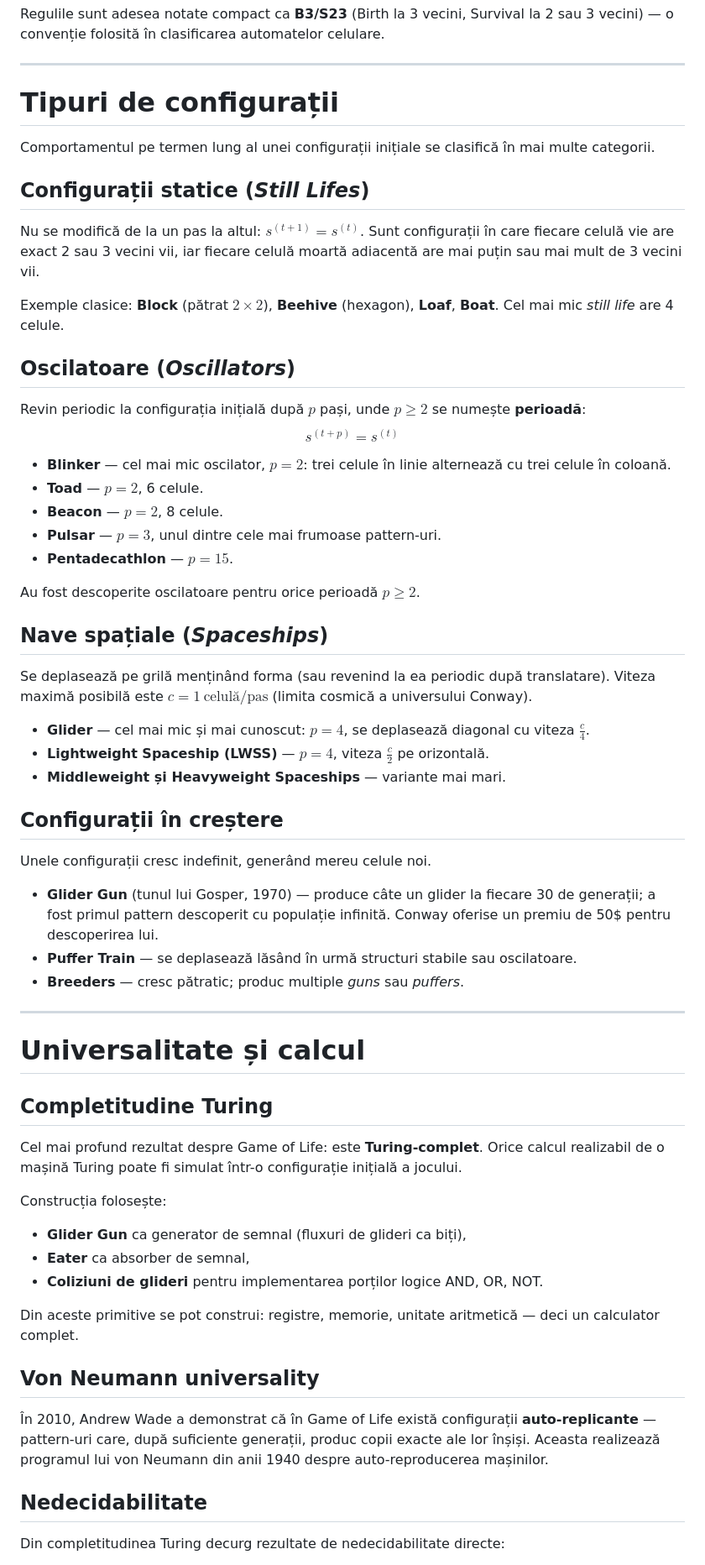
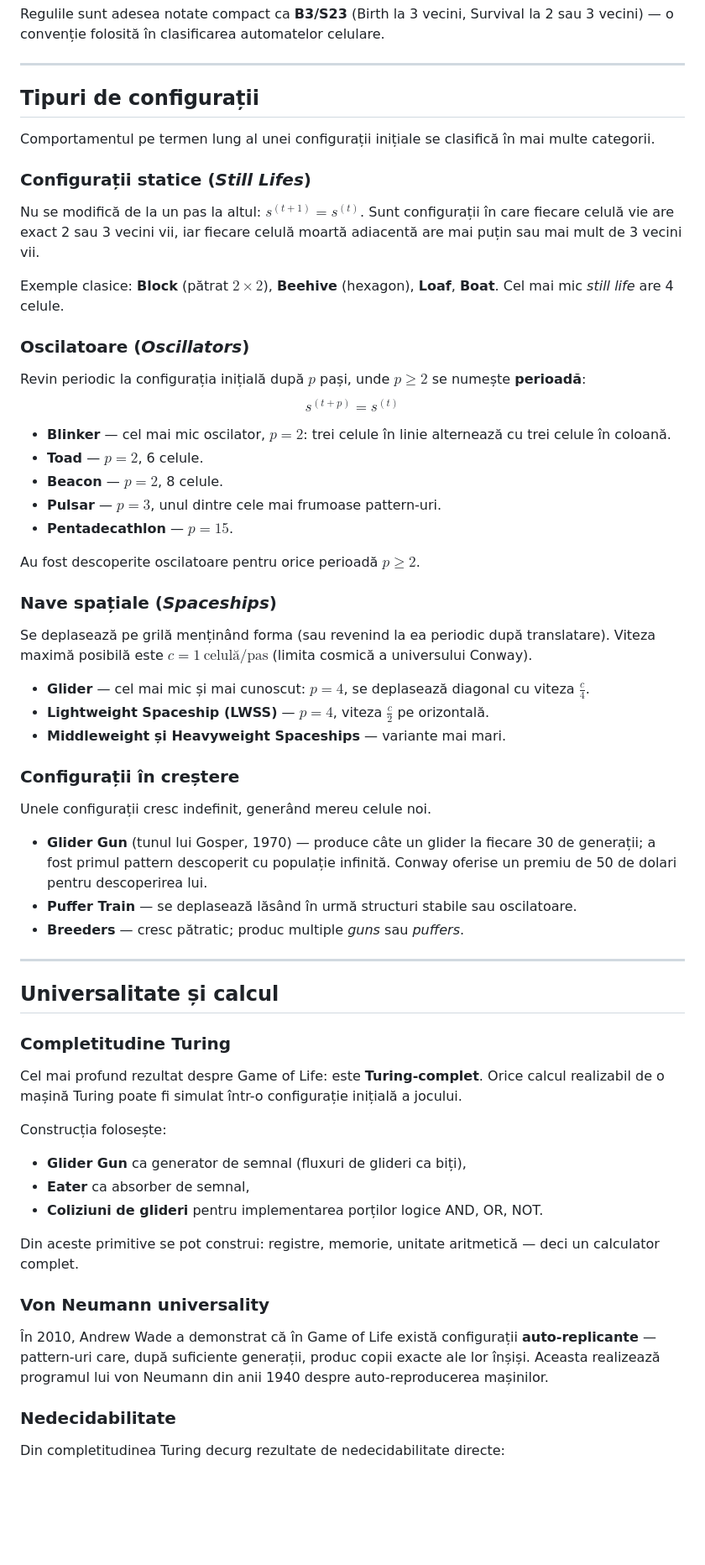
Before and after one commit to CodeBeyondMath/Code-Beyond-Math, a Markdown page: md/tema6.md, the part around one of its changes. Shown at 84% size. Rendered like a GitHub page; blank space fills up the shorter version.

```diff
--- a/md/tema6.md
+++ b/md/tema6.md
@@ -36,17 +36,17 @@ Regulile sunt adesea notate compact ca **B3/S23** (Birth la 3 vecini, Survival l
 
 ---
 
-# Tipuri de configurații
+## Tipuri de configurații
 
 Comportamentul pe termen lung al unei configurații inițiale se clasifică în mai multe categorii.
 
-## Configurații statice (*Still Lifes*)
+### Configurații statice (*Still Lifes*)
 
 Nu se modifică de la un pas la altul: $s^{(t+1)} = s^{(t)}$. Sunt configurații în care fiecare celulă vie are exact 2 sau 3 vecini vii, iar fiecare celulă moartă adiacentă are mai puțin sau mai mult de 3 vecini vii.
 
 Exemple clasice: **Block** (pătrat $2 \times 2$), **Beehive** (hexagon), **Loaf**, **Boat**. Cel mai mic *still life* are 4 celule.
 
-## Oscilatoare (*Oscillators*)
+### Oscilatoare (*Oscillators*)
 
 Revin periodic la configurația inițială după $p$ pași, unde $p \geq 2$ se numește **perioadă**: $$s^{(t+p)} = s^{(t)}$$
 
@@ -58,7 +58,7 @@ Revin periodic la configurația inițială după $p$ pași, unde $p \geq 2$ se n
 
 Au fost descoperite oscilatoare pentru orice perioadă $p \geq 2$.
 
-## Nave spațiale (*Spaceships*)
+### Nave spațiale (*Spaceships*)
 
 Se deplasează pe grilă menținând forma (sau revenind la ea periodic după translatare). Viteza maximă posibilă este $c = 1\ \text{celulă/pas}$ (limita cosmică a universului Conway).
 
@@ -66,19 +66,19 @@ Se deplasează pe grilă menținând forma (sau revenind la ea periodic după tr
 - **Lightweight Spaceship (LWSS)** — $p = 4$, viteza $\frac{c}{2}$ pe orizontală.
 - **Middleweight și Heavyweight Spaceships** — variante mai mari.
 
-## Configurații în creștere
+### Configurații în creștere
 
 Unele configurații cresc indefinit, generând mereu celule noi.
 
-- **Glider Gun** (tunul lui Gosper, 1970) — produce câte un glider la fiecare 30 de generații; a fost primul pattern descoperit cu populație infinită. Conway oferise un premiu de 50$ pentru descoperirea lui.
+- **Glider Gun** (tunul lui Gosper, 1970) — produce câte un glider la fiecare 30 de generații; a fost primul pattern descoperit cu populație infinită. Conway oferise un premiu de 50 de dolari pentru descoperirea lui.
 - **Puffer Train** — se deplasează lăsând în urmă structuri stabile sau oscilatoare.
 - **Breeders** — cresc pătratic; produc multiple *guns* sau *puffers*.
 
 ---
 
-# Universalitate și calcul
+## Universalitate și calcul
 
-## Completitudine Turing
+### Completitudine Turing
 
 Cel mai profund rezultat despre Game of Life: este **Turing-complet**. Orice calcul realizabil de o mașină Turing poate fi simulat într-o configurație inițială a jocului.
 
@@ -89,11 +89,11 @@ Construcția folosește:
 
 Din aceste primitive se pot construi: registre, memorie, unitate aritmetică — deci un calculator complet.
 
-## Von Neumann universality
+### Von Neumann universality
 
 În 2010, Andrew Wade a demonstrat că în Game of Life există configurații **auto-replicante** — pattern-uri care, după suficiente generații, produc copii exacte ale lor înșiși. Aceasta realizează programul lui von Neumann din anii 1940 despre auto-reproducerea mașinilor.
 
-## Nedecidabilitate
+### Nedecidabilitate
 
 Din completitudinea Turing decurg rezultate de nedecidabilitate directe:
 
```
Also changed, not shown: other parts of md/tema6.md (+11 -11 lines).
